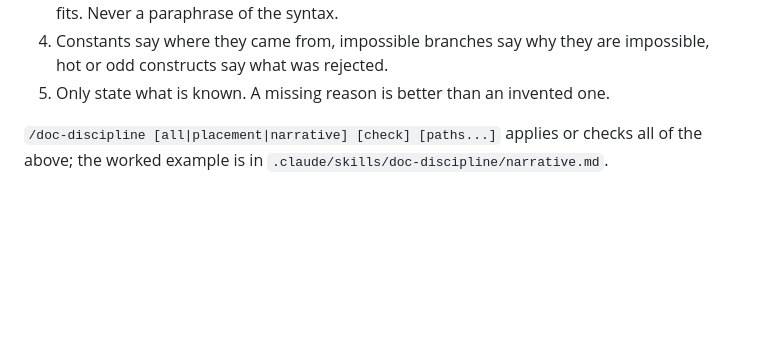
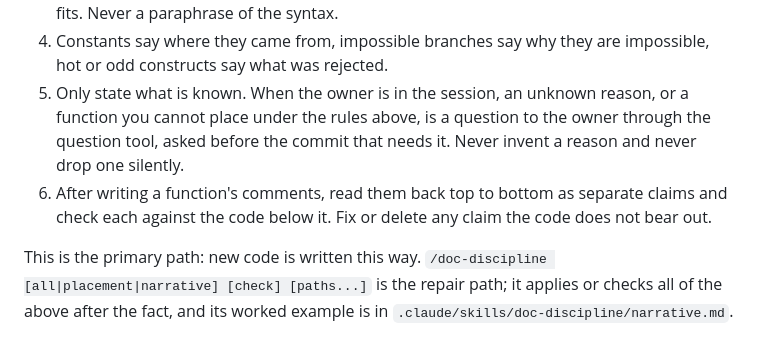
Before and after one commit to solatis/trapperkeeper, a Markdown page: AGENTS.md, the part around the change. Rendered like a GitHub page; blank space fills up the shorter version.

Commit message:
docs(agents): unknown reasons are asked; the skill reads its policy from the repository

```diff
--- a/AGENTS.md
+++ b/AGENTS.md
@@ -59,8 +59,15 @@ alone tell the story:
    line where that fits. Never a paraphrase of the syntax.
 4. Constants say where they came from, impossible branches say why they are
    impossible, hot or odd constructs say what was rejected.
-5. Only state what is known. A missing reason is better than an invented one.
+5. Only state what is known. When the owner is in the session, an unknown
+   reason, or a function you cannot place under the rules above, is a
+   question to the owner through the question tool, asked before the commit
+   that needs it. Never invent a reason and never drop one silently.
+6. After writing a function's comments, read them back top to bottom as
+   separate claims and check each against the code below it. Fix or delete
+   any claim the code does not bear out.
 
-`/doc-discipline [all|placement|narrative] [check] [paths...]` applies or
-checks all of the above; the worked example is in
+This is the primary path: new code is written this way. `/doc-discipline
+[all|placement|narrative] [check] [paths...]` is the repair path; it applies
+or checks all of the above after the fact, and its worked example is in
 `.claude/skills/doc-discipline/narrative.md`.
```
Also changed, not shown: 2 other files.
